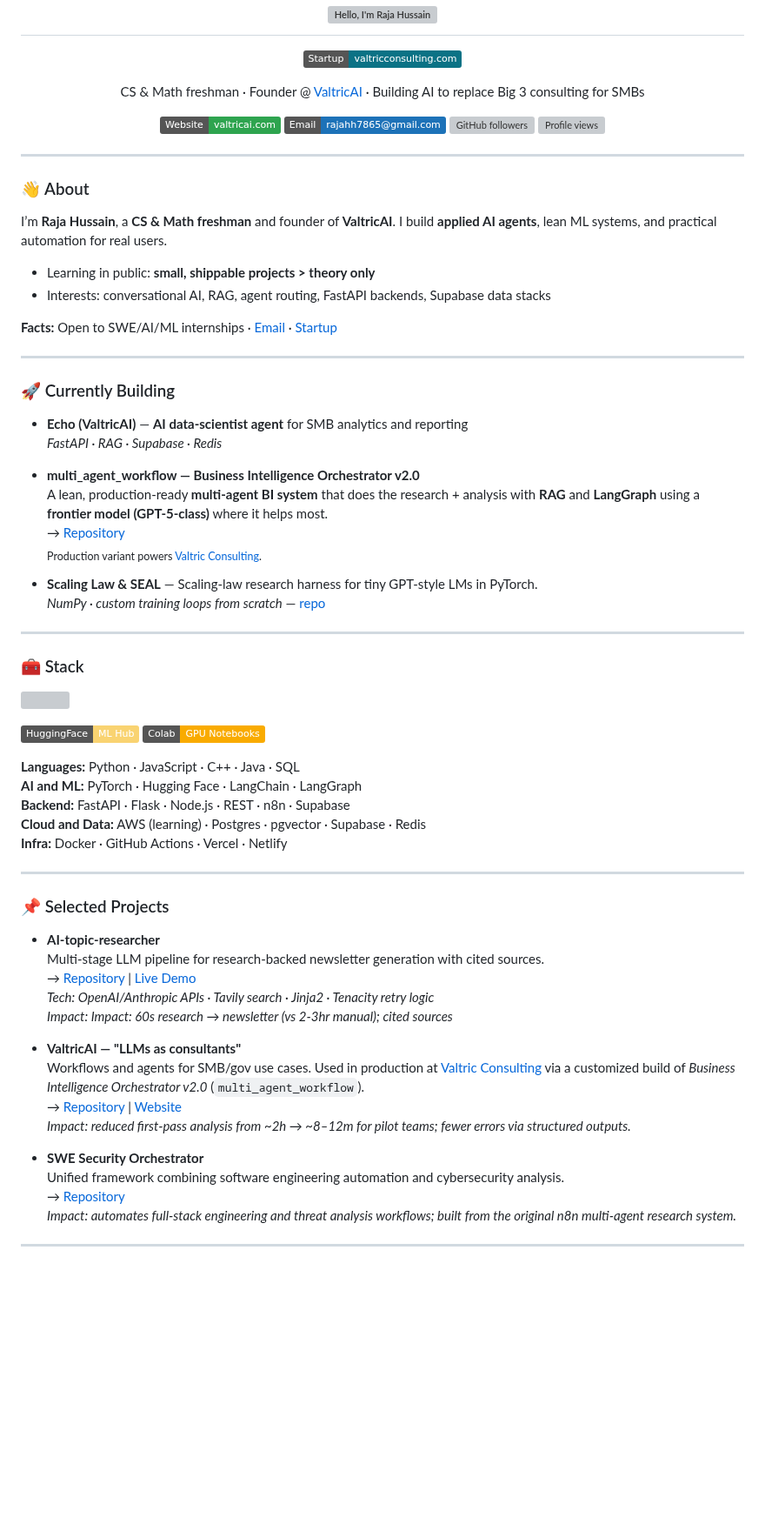
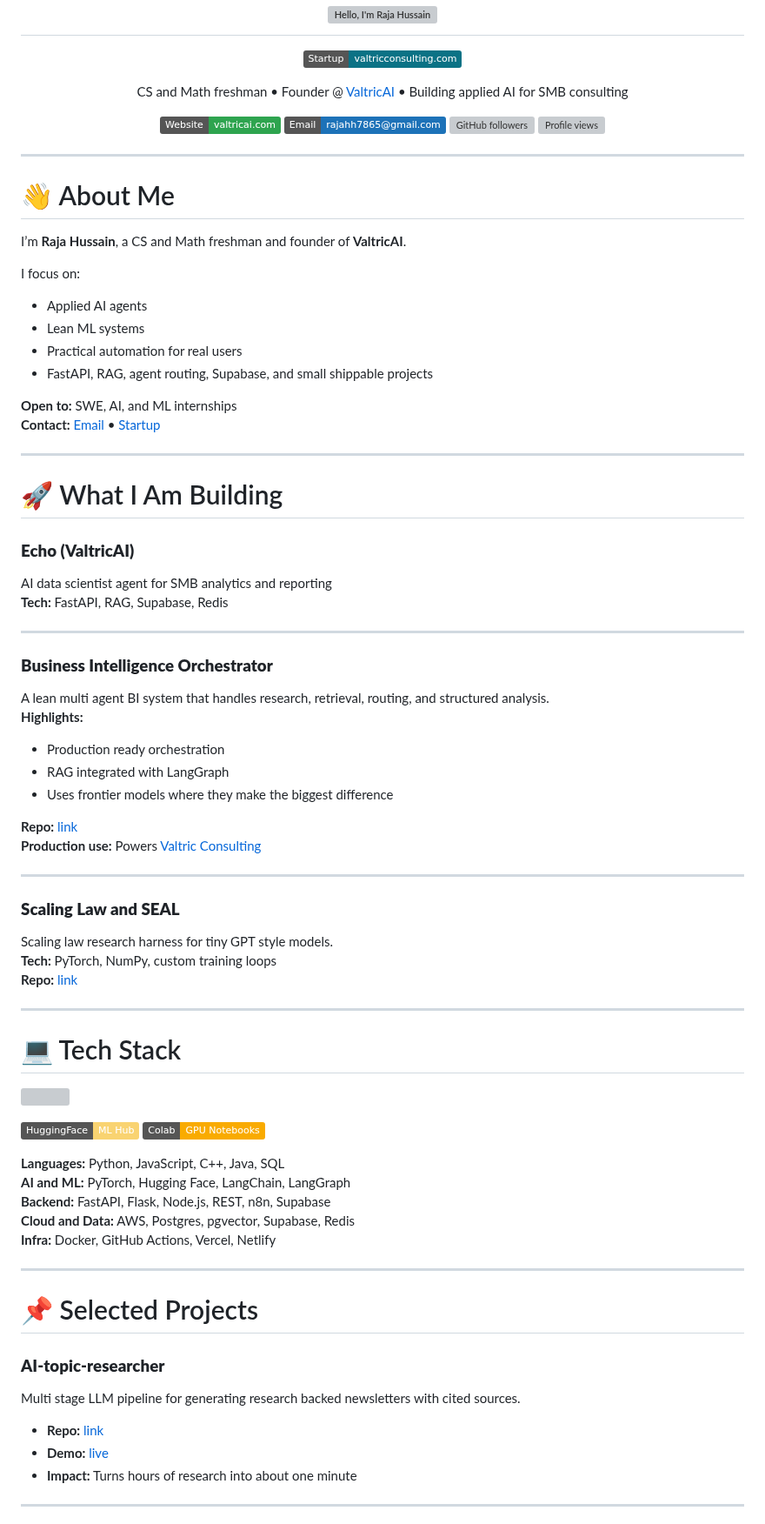
Before and after one commit to Hussain0327/Hussain0327, a Markdown page: README.md, the part around one of its changes. Shown at 87% size. Rendered like a GitHub page; badges without logos; blank space fills up the shorter version; grey boxes are pictures that could not be loaded.

Commit message:
Revise README content for clarity and detail
Updated personal information and project descriptions in README.

```diff
--- a/README.md
+++ b/README.md
@@ -11,7 +11,7 @@
 </p>
 
 <p align="center">
-  CS & Math freshman · Founder @ <a href="https://valtricai.com" target="_blank">ValtricAI</a> · Building AI to replace Big 3 consulting for SMBs
+  CS and Math freshman • Founder @ <a href="https://valtricai.com" target="_blank">ValtricAI</a> • Building applied AI for SMB consulting
 </p>
 
 <p align="center">
@@ -29,30 +29,49 @@
 
 ---
 
-### 👋 About
-I’m **Raja Hussain**, a **CS & Math freshman** and founder of **ValtricAI**. I build **applied AI agents**, lean ML systems, and practical automation for real users.
+# 👋 About Me
 
-- Learning in public: **small, shippable projects > theory only**
-- Interests: conversational AI, RAG, agent routing, FastAPI backends, Supabase data stacks
+I’m **Raja Hussain**, a CS and Math freshman and founder of **ValtricAI**.
 
-**Facts:** Open to SWE/AI/ML internships · <a href="mailto:rajahh7865@gmail.com">Email</a> · <a href="https://valtricconsulting.com/">Startup</a>
+I focus on:
+
+- Applied AI agents
+- Lean ML systems
+- Practical automation for real users
+- FastAPI, RAG, agent routing, Supabase, and small shippable projects
+
+**Open to:** SWE, AI, and ML internships
+**Contact:** <a href="mailto:rajahh7865@gmail.com">Email</a> • <a href="https://valtricconsulting.com/">Startup</a>
 
 ---
 
-### 🚀 Currently Building
-- **Echo (ValtricAI)** — **AI data-scientist agent** for SMB analytics and reporting
-  _FastAPI · RAG · Supabase · Redis_
+# 🚀 What I Am Building
 
-- **multi_agent_workflow — Business Intelligence Orchestrator v2.0**
-  A lean, production-ready **multi-agent BI system** that does the research + analysis with **RAG** and **LangGraph** using a **frontier model (GPT-5-class)** where it helps most.
-  → <a href="https://github.com/Hussain0327/multi_agent_workflow">Repository</a>
-  <sub>Production variant powers <a href="https://valtricconsulting.com/">Valtric Consulting</a>.</sub>
-
-- **Scaling Law & SEAL** — Scaling-law research harness for tiny GPT-style LMs in PyTorch.
-  _NumPy · custom training loops from scratch_ — <a href="https://github.com/Hussain0327/Ai-Research">repo</a>
+### **Echo (ValtricAI)**
+AI data scientist agent for SMB analytics and reporting
+**Tech:** FastAPI, RAG, Supabase, Redis
 
 ---
 
-### 🧰 Stack
+### **Business Intelligence Orchestrator**
+A lean multi agent BI system that handles research, retrieval, routing, and structured analysis.
+**Highlights:**
+- Production ready orchestration
+- RAG integrated with LangGraph
+- Uses frontier models where they make the biggest difference
+
+**Repo:** <a href="https://github.com/Hussain0327/multi_agent_workflow">link</a>
+**Production use:** Powers <a href="https://valtricconsulting.com/">Valtric Consulting</a>
+
+---
+
+### **Scaling Law and SEAL**
+Scaling law research harness for tiny GPT style models.
+**Tech:** PyTorch, NumPy, custom training loops
+**Repo:** <a href="https://github.com/Hussain0327/Ai-Research">link</a>
+
+---
+
+# 💻 Tech Stack
 
 <p>
@@ -65,30 +84,20 @@ I’m **Raja Hussain**, a **CS & Math freshman** and founder of **ValtricAI**. I
 </p>
 
-**Languages:** Python · JavaScript · C++ · Java · SQL
-**AI and ML:** PyTorch · Hugging Face · LangChain · LangGraph
-**Backend:** FastAPI · Flask · Node.js · REST · n8n · Supabase
-**Cloud and Data:** AWS (learning) · Postgres · pgvector · Supabase · Redis
-**Infra:** Docker · GitHub Actions · Vercel · Netlify
+**Languages:** Python, JavaScript, C++, Java, SQL
+**AI and ML:** PyTorch, Hugging Face, LangChain, LangGraph
+**Backend:** FastAPI, Flask, Node.js, REST, n8n, Supabase
+**Cloud and Data:** AWS, Postgres, pgvector, Supabase, Redis
+**Infra:** Docker, GitHub Actions, Vercel, Netlify
 
 ---
 
-### 📌 Selected Projects
+# 📌 Selected Projects
 
-- **AI-topic-researcher**
-  Multi-stage LLM pipeline for research-backed newsletter generation with cited sources.
-  → <a href="https://github.com/Hussain0327/Newsletter_AI_Agent">Repository</a> | <a href="https://hussain0327.github.io/AI-topic-researcher/">Live Demo</a>
-  _Tech: OpenAI/Anthropic APIs · Tavily search · Jinja2 · Tenacity retry logic_
-  _Impact: Impact: 60s research → newsletter (vs 2-3hr manual); cited sources_
-
-- **ValtricAI — "LLMs as consultants"**
-  Workflows and agents for SMB/gov use cases. Used in production at <a href="https://valtricconsulting.com/">Valtric Consulting</a> via a customized build of <em>Business Intelligence Orchestrator v2.0</em> (<code>multi_agent_workflow</code>).
-  → <a href="https://github.com/Hussain0327/valtric-consulting-ai">Repository</a> | <a href="https://valtricconsulting.com/">Website</a>
-  _Impact: reduced first-pass analysis from ~2h → ~8–12m for pilot teams; fewer errors via structured outputs._
-
-- **SWE Security Orchestrator**
-  Unified framework combining software engineering automation and cybersecurity analysis.
-  → <a href="https://github.com/Hussain0327/swe-security-orchestrator">Repository</a>
-  _Impact: automates full-stack engineering and threat analysis workflows; built from the original n8n multi-agent research system._
+### **AI-topic-researcher**
+Multi stage LLM pipeline for generating research backed newsletters with cited sources.
+- **Repo:** <a href="https://github.com/Hussain0327/Newsletter_AI_Agent">link</a>
+- **Demo:** <a href="https://hussain0327.github.io/AI-topic-researcher/">live</a>
+- **Impact:** Turns hours of research into about one minute
 
 ---
 
```
Also changed, not shown: other parts of README.md (+28 -13 lines).
